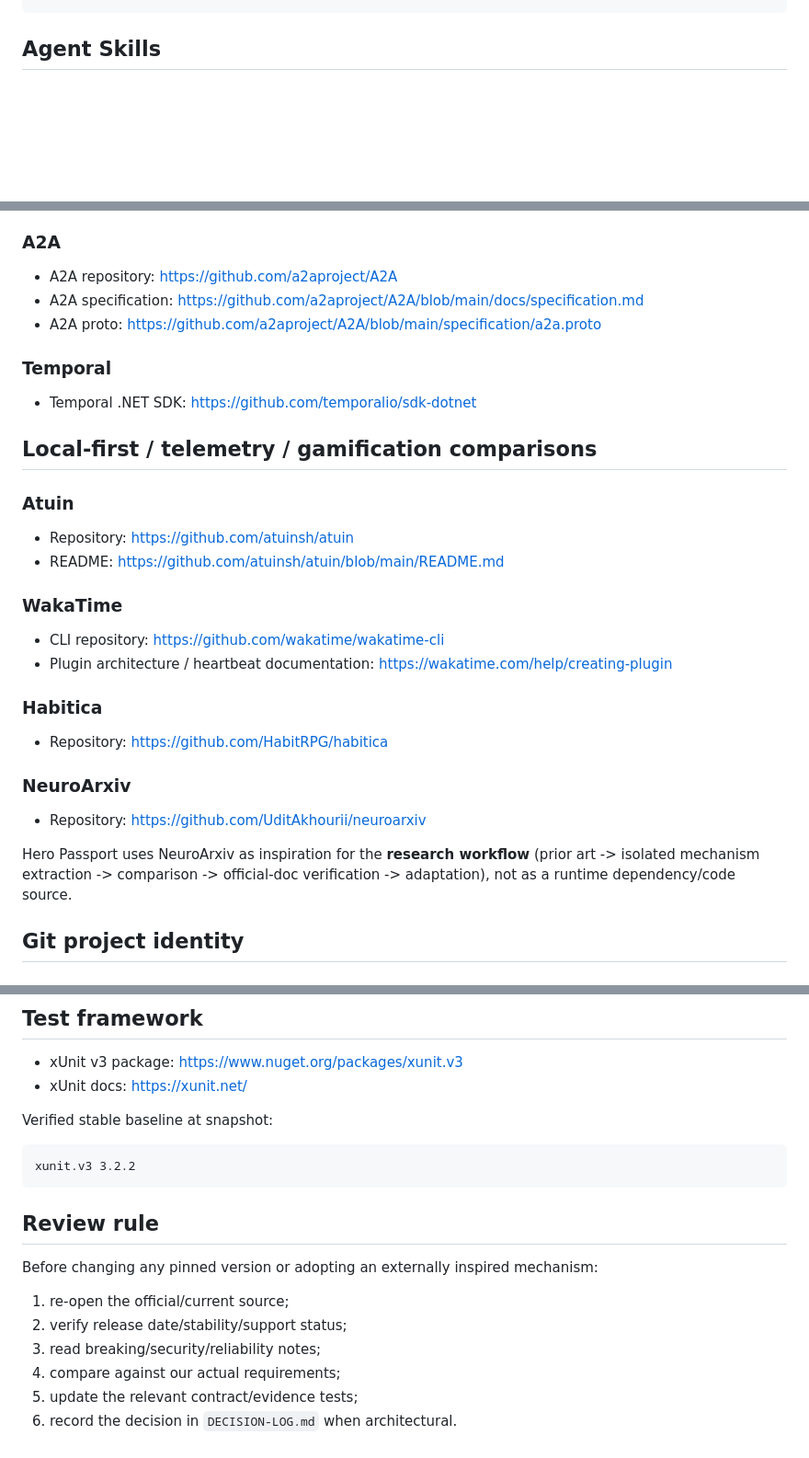
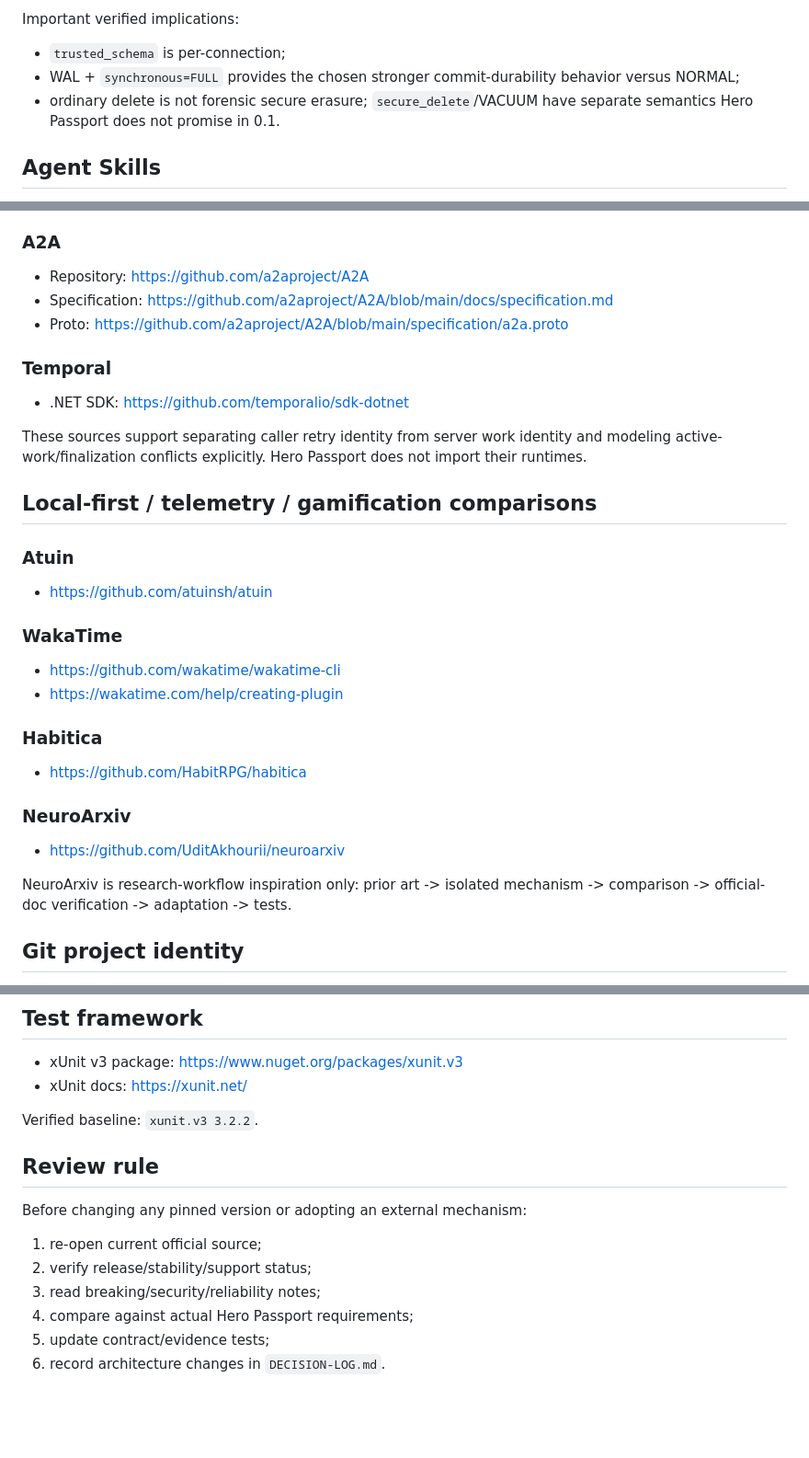
Before and after one commit to runtime-human/hero-passport, a Markdown page: docs/REFERENCES.md, 3 parts joined by grey strips. Shown at 92% size. GitHub-like rendering; blank space fills up the shorter version.

````diff
--- a/docs/REFERENCES.md
+++ b/docs/REFERENCES.md
@@ -57,4 +72,10 @@ SQLitePCLRaw.bundle_e_sqlite3 3.0.5 requires native SQLite >=3.53.4
 ```
+
+Important verified implications:
+
+- `trusted_schema` is per-connection;
+- WAL + `synchronous=FULL` provides the chosen stronger commit-durability behavior versus NORMAL;
+- ordinary delete is not forensic secure erasure; `secure_delete`/VACUUM have separate semantics Hero Passport does not promise in 0.1.
 
 ## Agent Skills
 
@@ -75,35 +96,32 @@ SQLitePCLRaw.bundle_e_sqlite3 3.0.5 requires native SQLite >=3.53.4
 
 ### A2A
 
-- A2A repository: https://github.com/a2aproject/A2A
-- A2A specification: https://github.com/a2aproject/A2A/blob/main/docs/specification.md
-- A2A proto: https://github.com/a2aproject/A2A/blob/main/specification/a2a.proto
+- Repository: https://github.com/a2aproject/A2A
+- Specification: https://github.com/a2aproject/A2A/blob/main/docs/specification.md
+- Proto: https://github.com/a2aproject/A2A/blob/main/specification/a2a.proto
 
 ### Temporal
 
-- Temporal .NET SDK: https://github.com/temporalio/sdk-dotnet
+- .NET SDK: https://github.com/temporalio/sdk-dotnet
+
+These sources support separating caller retry identity from server work identity and modeling active-work/finalization conflicts explicitly. Hero Passport does not import their runtimes.
 
 ## Local-first / telemetry / gamification comparisons
 
 ### Atuin
-
-- Repository: https://github.com/atuinsh/atuin
-- README: https://github.com/atuinsh/atuin/blob/main/README.md
+- https://github.com/atuinsh/atuin
 
 ### WakaTime
-
-- CLI repository: https://github.com/wakatime/wakatime-cli
-- Plugin architecture / heartbeat documentation: https://wakatime.com/help/creating-plugin
+- https://github.com/wakatime/wakatime-cli
+- https://wakatime.com/help/creating-plugin
 
 ### Habitica
-
-- Repository: https://github.com/HabitRPG/habitica
+- https://github.com/HabitRPG/habitica
 
 ### NeuroArxiv
+- https://github.com/UditAkhourii/neuroarxiv
 
-- Repository: https://github.com/UditAkhourii/neuroarxiv
-
-Hero Passport uses NeuroArxiv as inspiration for the **research workflow** (prior art -> isolated mechanism extraction -> comparison -> official-doc verification -> adaptation), not as a runtime dependency/code source.
+NeuroArxiv is research-workflow inspiration only: prior art -> isolated mechanism -> comparison -> official-doc verification -> adaptation -> tests.
 
 ## Git project identity
 
@@ -117,19 +135,15 @@ Hero Passport uses NeuroArxiv as inspiration for the **research workflow** (prio
 - xUnit v3 package: https://www.nuget.org/packages/xunit.v3
 - xUnit docs: https://xunit.net/
 
-Verified stable baseline at snapshot:
-
-```text
-xunit.v3 3.2.2
-```
+Verified baseline: `xunit.v3 3.2.2`.
 
 ## Review rule
 
-Before changing any pinned version or adopting an externally inspired mechanism:
+Before changing any pinned version or adopting an external mechanism:
 
-1. re-open the official/current source;
-2. verify release date/stability/support status;
+1. re-open current official source;
+2. verify release/stability/support status;
 3. read breaking/security/reliability notes;
-4. compare against our actual requirements;
-5. update the relevant contract/evidence tests;
-6. record the decision in `DECISION-LOG.md` when architectural.
+4. compare against actual Hero Passport requirements;
+5. update contract/evidence tests;
+6. record architecture changes in `DECISION-LOG.md`.
````
Also changed, not shown: other parts of docs/REFERENCES.md (+27 -12 lines).
